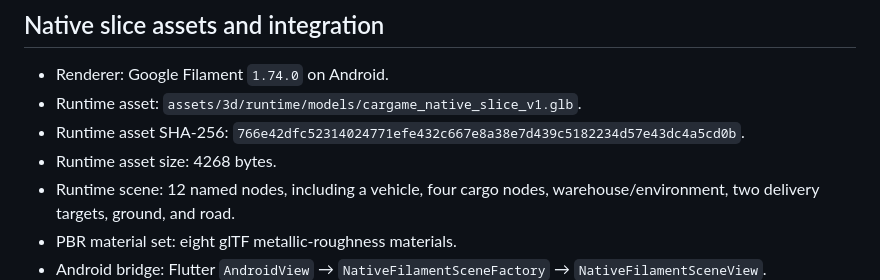
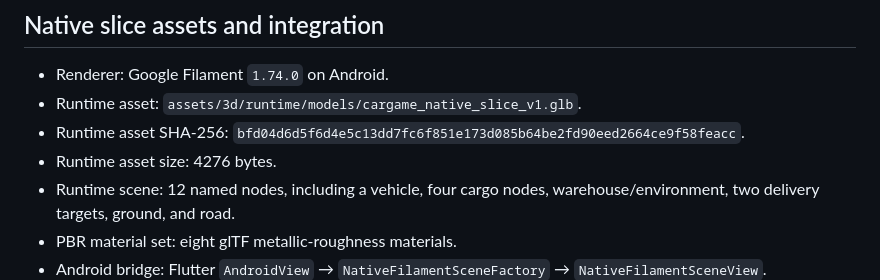
Before and after one commit to walidatiyaai2025-gif/CARGame, a Markdown page: docs/work/RT3D-002.md, the part around the change. Rendered like a GitHub page.

Commit message:
RT3D-002: record regenerated GLB hash and size

```diff
--- a/docs/work/RT3D-002.md
+++ b/docs/work/RT3D-002.md
@@ -76,8 +76,8 @@ Move CARGame from the RT3D-001 projected visual laboratory to the first governed
 
 - Renderer: Google Filament `1.74.0` on Android.
 - Runtime asset: `assets/3d/runtime/models/cargame_native_slice_v1.glb`.
-- Runtime asset SHA-256: `766e42dfc52314024771efe432c667e8a38e7d439c5182234d57e43dc4a5cd0b`.
-- Runtime asset size: 4268 bytes.
+- Runtime asset SHA-256: `bfd04d6d5f6d4e5c13dd7fc6f851e173d085b64be2fd90eed2664ce9f58feacc`.
+- Runtime asset size: 4276 bytes.
 - Runtime scene: 12 named nodes, including a vehicle, four cargo nodes, warehouse/environment, two delivery targets, ground, and road.
 - PBR material set: eight glTF metallic-roughness materials.
 - Android bridge: Flutter `AndroidView` → `NativeFilamentSceneFactory` → `NativeFilamentSceneView`.
```
